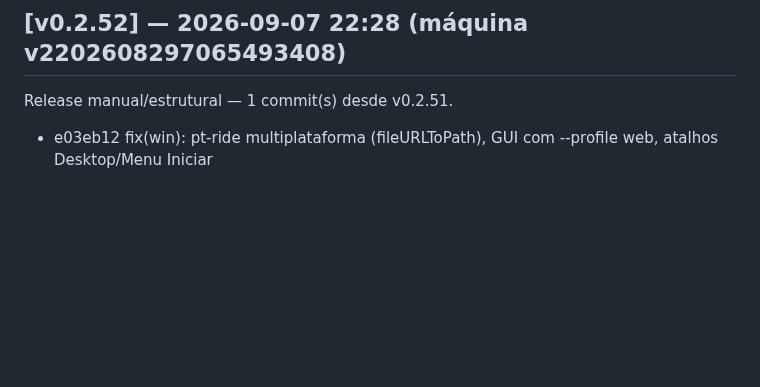
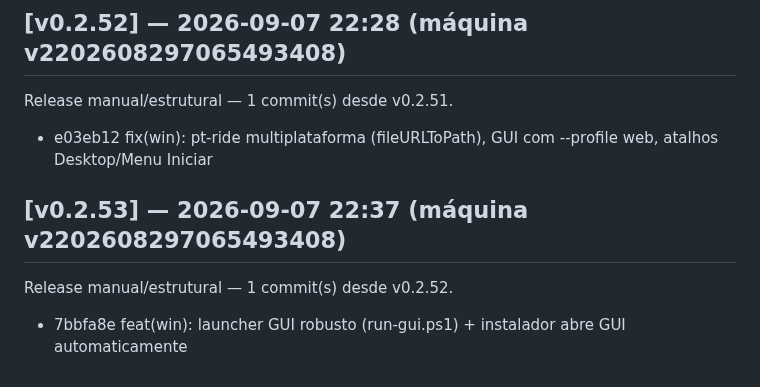
Before and after one commit to marcosmmjr2023/dsh-h-v1, a Markdown page: CHANGELOG.md, the part around the change. GitHub-like rendering; blank space fills up the shorter version.

Commit message:
release: v0.2.53 — 1 commit(s) desde v0.2.52

```diff
--- a/CHANGELOG.md
+++ b/CHANGELOG.md
@@ -228,3 +228,7 @@ Release manual/estrutural — 1 commit(s) desde v0.2.50.
 ## [v0.2.52] — 2026-09-07 22:28 (máquina v2202608297065493408)
 Release manual/estrutural — 1 commit(s) desde v0.2.51.
   - e03eb12 fix(win): pt-ride multiplataforma (fileURLToPath), GUI com --profile web, atalhos Desktop/Menu Iniciar
+
+## [v0.2.53] — 2026-09-07 22:37 (máquina v2202608297065493408)
+Release manual/estrutural — 1 commit(s) desde v0.2.52.
+  - 7bbfa8e feat(win): launcher GUI robusto (run-gui.ps1) + instalador abre GUI automaticamente
```
